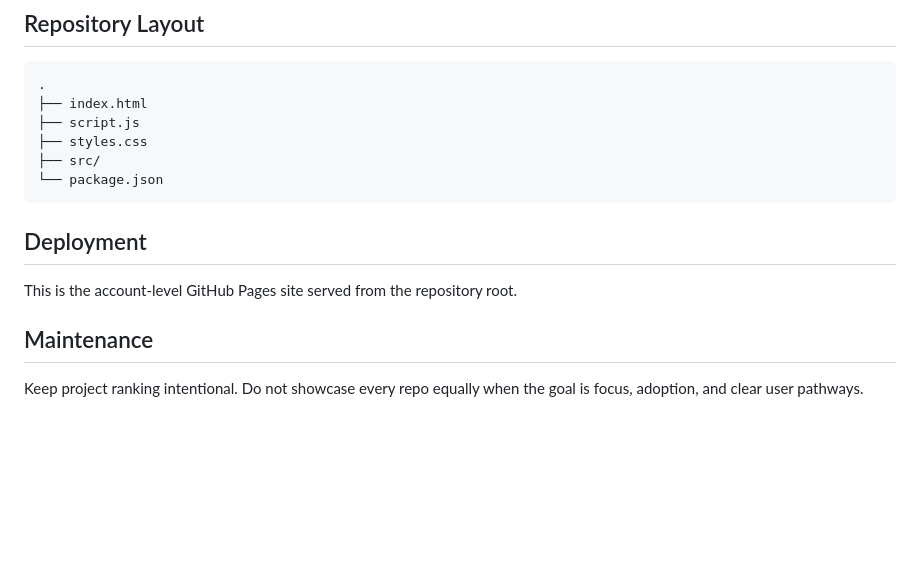
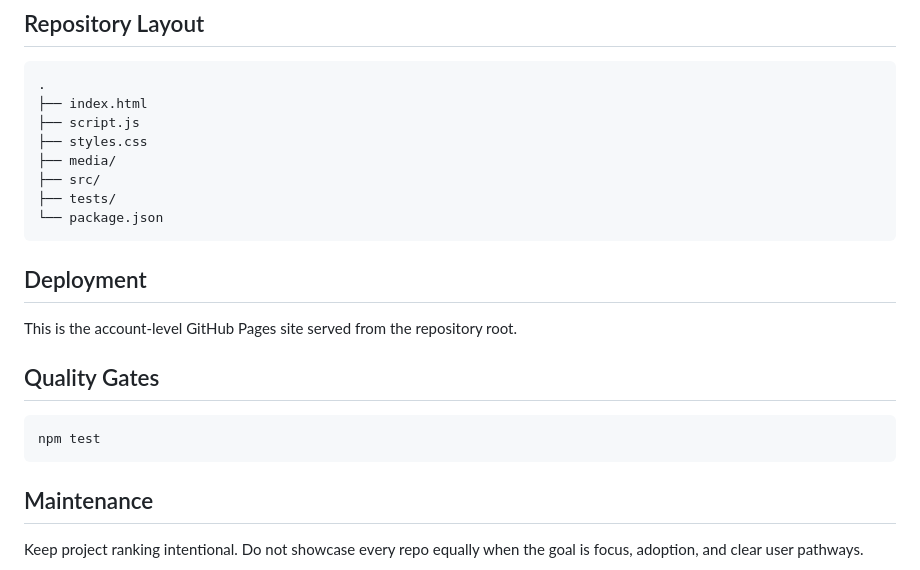
Before and after one commit to shfqrkhn/shfqrkhn.github.io, a Markdown page: README.md, the part around the change printed below. GitHub-like rendering; blank space fills up the shorter version.

````diff
--- a/README.md
+++ b/README.md
@@ -70,13 +66,21 @@ This repo is the front door. It should not compete with the product repos; it sh
 ├── index.html
 ├── script.js
 ├── styles.css
+├── media/
 ├── src/
+├── tests/
 └── package.json
 ```
 
 ## Deployment
 
 This is the account-level GitHub Pages site served from the repository root.
+
+## Quality Gates
+
+```bash
+npm test
+```
 
 ## Maintenance
 
````
Also changed, not shown: other parts of README.md (+11 -15 lines), media/modeltab.png (added), media/nfire.png (added), screenshot.png, 7 other files.
